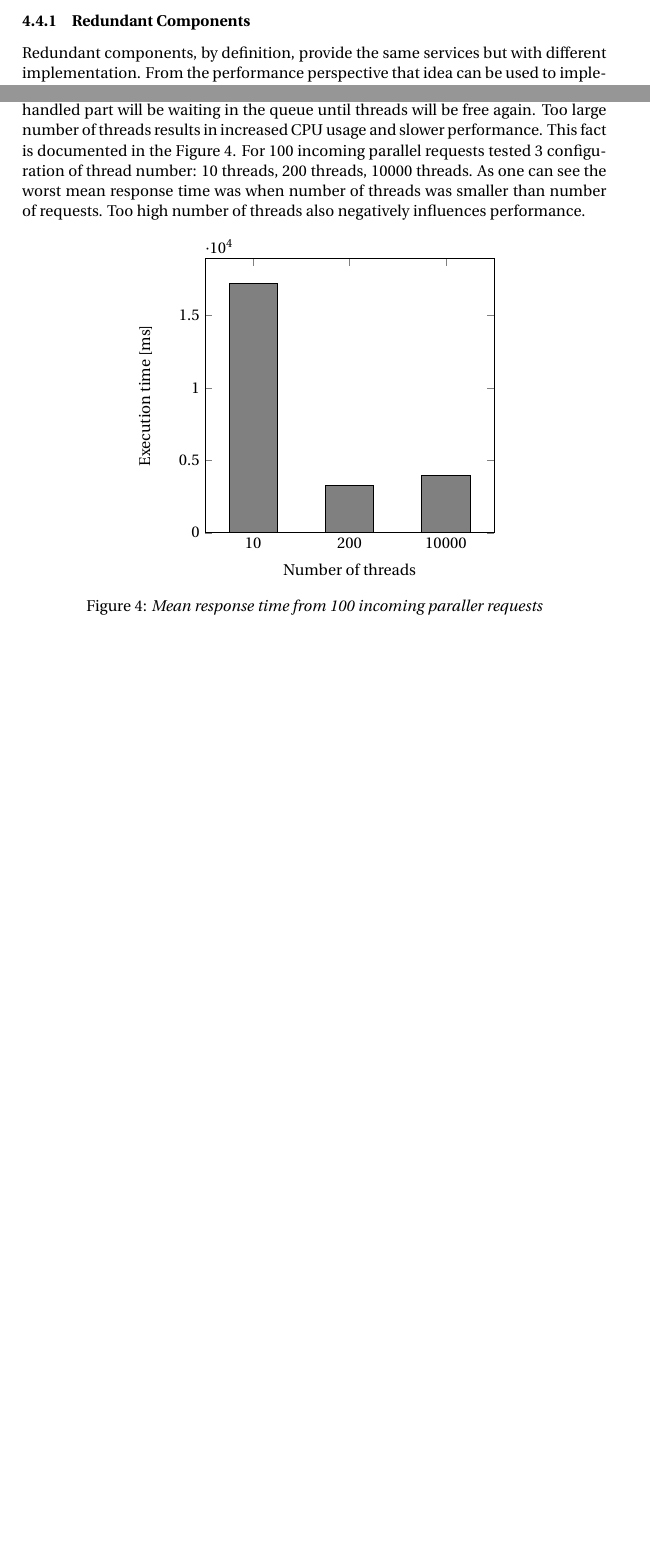
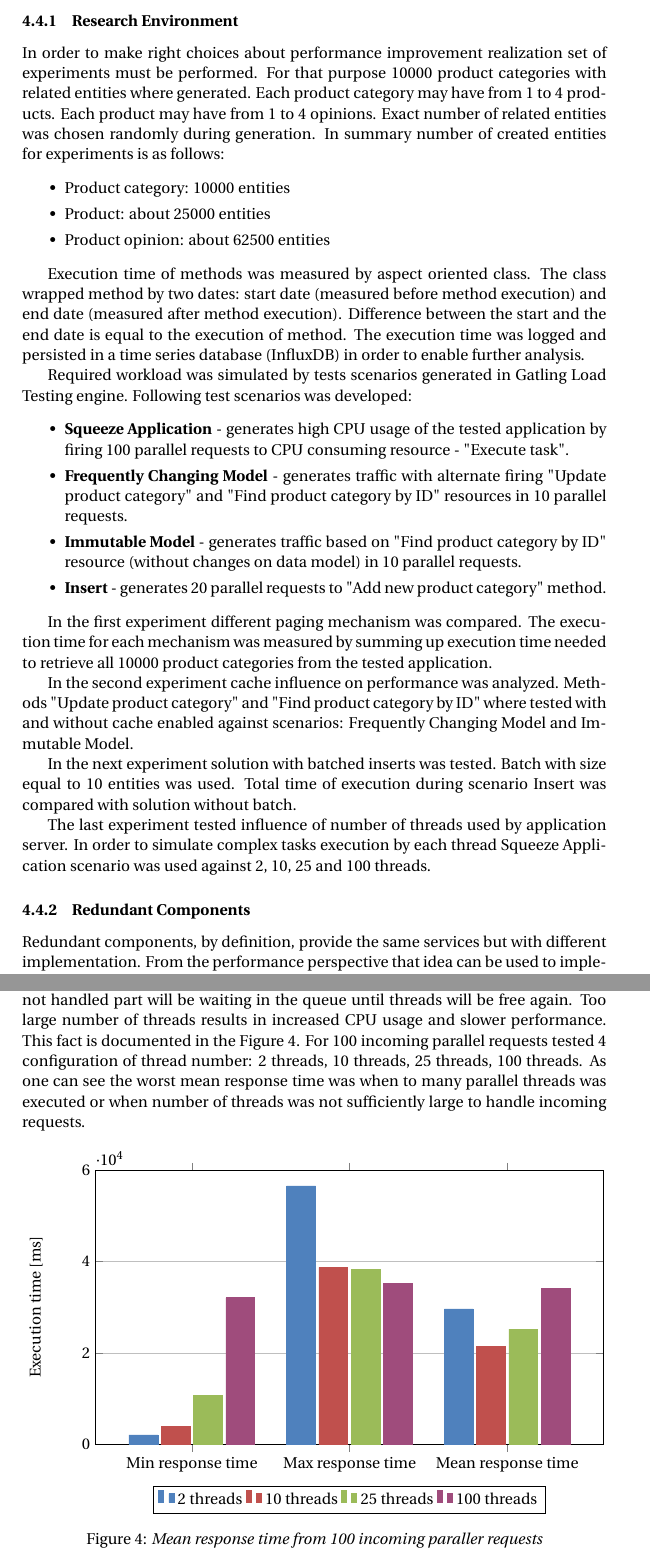
Before and after one commit to BartlomiejZalas/masterThesis, a LaTeX thesis (document/BartlomiejZalasMastersThesis.tex): two parts of pages 13 and 16 of 18 before the commit and two parts of pages 13 and 17 of 19 after it, joined at a grey line, cut at the place of the change, the shorter picture padded with empty space. Compiled offline with pdfLaTeX.

Commit message:
document updates - experiments description

```diff
--- a/document/BartlomiejZalasMastersThesis.tex
+++ b/document/BartlomiejZalasMastersThesis.tex
@@ -420,6 +426,34 @@ On the base of above principles in next chapter proposition of system realizatio
 Before system architecture will be introduced a set of elements on which performance tuning will be performed must be introduced.
 Considering existing solutions presented in chapter \ref{ExistingSolutions} author of this work decided to perform performance tuning of the application on the base of two techniques: redundant components and application server configuration parameters.
 
+\subsubsection{Research Environment}
+
+In order to make right choices about performance improvement realization set of experiments must be performed.
+For that purpose 10000 product categories with related entities where generated. Each product category may have from 1 to 4 products. Each product may have from 1 to 4 opinions. Exact number of related entities was chosen randomly during generation. In summary number of created entities for experiments is as follows:
+\begin{itemize}
+\item Product category: 10000 entities
+\item Product: about 25000 entities
+\item Product opinion: about 62500 entities
+\end{itemize}
+
+Execution time of methods was measured by aspect oriented class. The class wrapped method by two dates: start date (measured before method execution) and end date (measured after method execution). Difference between the start and the end date is equal to the execution of method. The execution time was logged and persisted in a time series database (InfluxDB) in order to enable further analysis.
+
+Required workload was simulated by tests scenarios generated in Gatling Load Testing engine. Following test scenarios was developed:
+\begin{itemize}
+\item \textbf{Squeeze Application} - generates high CPU usage of the tested application by firing 100 parallel requests to CPU consuming resource - "Execute task".
+\item \textbf{Frequently Changing Model} - generates traffic with alternate firing  "Update product category" and "Find product category by ID" resources in 10 parallel requests.
+\item \textbf{Immutable Model} - generates traffic based on "Find product category by ID" resource (without changes on data model) in 10 parallel requests.
+\item \textbf{Insert} - generates 20 parallel requests to "Add new product category" method.
+\end{itemize}
+
+In the first experiment different paging mechanism was compared. The execution time for each mechanism was measured by summing up execution time needed to retrieve all 10000 product categories from the tested application.
+
+In the second experiment cache influence on performance was analyzed. Methods "Update product category" and "Find product category by ID" where tested with and without cache enabled against scenarios: Frequently Changing Model and    Immutable Model.
+
+In the next experiment solution with batched inserts was tested. Batch with size equal to 10 entities was used. Total time of execution during scenario Insert was compared with solution without batch.
+
+The last experiment tested influence of number of threads used by application server. In order to simulate complex tasks execution by each thread Squeeze Application scenario was used against 2, 10, 25 and 100 threads.
+
 \subsubsection{Redundant Components}
 Redundant components, by definition, provide the same services but with different implementation. From the performance perspective that idea can be used to implement component which will provide the same services with different performance characteristic. What is also important, usage of redundant components must be justified - there must exist circumstance where given redundant component will offer better performance than another redundant component.
 
@@ -529,30 +565,41 @@ Author of this work decided to take into consideration 2 possible configurations
 
 EJB pooling mechanism reduces time needed for creating new bean instances (beans are created on start up and kept in pool) and support parallel request handling. In case of this work tested application is developed in Spring framework in which all beans are singletons by default. Therefore EJB pool configuration has no effect on application performance. Influence of EJB pool size on performance of enterprise application was used up in other work \cite{autotuning} where authors already proved that tuning EJB pool size has positive influence on a JEE application performance. Taking into account this arguments EJB pool will be not implemented in the system.
 
-Number of threads has key meaning in handling incoming requests into an application server. When number of threads is less than parallel incoming requests not handled part will be waiting in the queue until threads will be free again. Too large number of threads results in increased CPU usage and slower performance. This fact is documented in the Figure \ref{fig:threads}. For 100 incoming parallel requests tested 3 configuration of thread number: 10 threads, 200 threads, 10000 threads. As one can see the worst mean response time was when number of threads was smaller than number of requests. Too high number of threads also negatively influences performance.
+Number of threads has key meaning in handling incoming requests into an application server. When number of threads is less than parallel incoming requests not handled part will be waiting in the queue until threads will be free again. Too large number of threads results in increased CPU usage and slower performance. This fact is documented in the Figure \ref{fig:threads}. For 100 incoming parallel requests tested 4 configuration of thread number: 2 threads, 10 threads, 25 threads, 100 threads. As one can see the worst mean response time was when to many parallel threads was executed or when number of threads was not sufficiently large to handle incoming requests.
 
+\pgfplotstableread[row sep=\\,col sep=&]{
+    category           & t2    & t10    & t25   & t100\\
+    Min response time  & 2091  & 3926   & 10706 & 32067\\
+    Max response time  & 56558 & 38739  & 38327 & 35279\\
+    Mean response time & 29641 & 21531  & 25213 & 34216\\
+    }\mydata
 \begin{figure}[!htb]
 \centering
 \begin{tikzpicture}
-        \begin{axis}[
-            symbolic x coords={10, 200, 10000},
+    \begin{axis}[
+            ybar,
+            bar width=.6cm,
+            width=\textwidth,
+            height=.6\textwidth,
+            legend style={at={(0.5,-0.15)},
+                anchor=north,legend columns=-1},
+            symbolic x coords={Min response time,Max response time,Mean response time},
             xtick=data,
-            bar width=1cm,
-            x=2cm,
-            ymin=0,
-            enlarge x limits={abs=1cm},
-            xlabel={Number of threads},
-            ylabel={Execution time [ms]}
-          ]
-            \addplot[ybar,fill=gray] coordinates {
-                (10,  17236)
-                (200,   3296)
-                (10000,   3963)
-            };
-        \end{axis}
+            ymin=0,ymax=60000,
+            ylabel={Execution time [ms]},
+            enlarge x limits={abs=2cm},
+            ymajorgrids = true,
+        ]
+        \addplot[style={bblue,fill=bblue,mark=none}] table[x=category,y=t2]{\mydata};
+        \addplot[style={rred,fill=rred,mark=none}] table[x=category,y=t10]{\mydata};
+        \addplot[style={ggreen,fill=ggreen,mark=none}] table[x=category,y=t25]{\mydata};
+        \addplot[style={ppurple,fill=ppurple,mark=none}] table[x=category,y=t100]{\mydata};
+        \legend{2 threads, 10 threads, 25 threads, 100 threads}
+    \end{axis}
 \end{tikzpicture}
 \caption{\textit{Mean response time from 100 incoming paraller requests}} \label{fig:threads}
 \end{figure}
+
 
 Number of threads has large impact on application performance and it configuration will be implemented in the system.
 
```
Also changed, not shown: document/BartlomiejZalasMastersThesis.tex (29 more changed lines).
